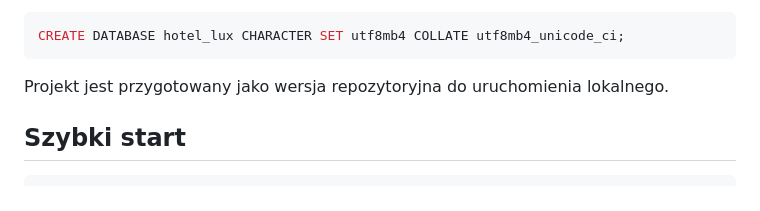
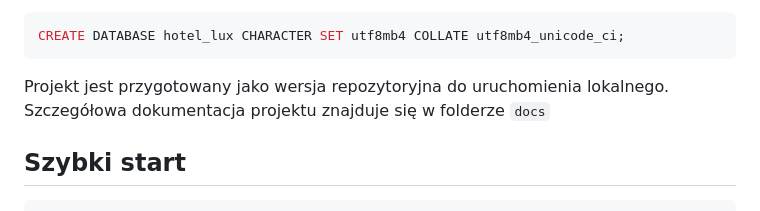
Before and after one commit to es4nn/system-rezerwacji-local, a Markdown page: README.md, the part around the change. Rendered like a GitHub page.

````diff
--- a/README.md
+++ b/README.md
@@ -9,6 +9,7 @@ Aplikacja internetowa wspierajaca obsluge rezerwacji hotelowych. Projekt sklada
 CREATE DATABASE hotel_lux CHARACTER SET utf8mb4 COLLATE utf8mb4_unicode_ci;
 ```
 Projekt jest przygotowany jako wersja repozytoryjna do uruchomienia lokalnego.
+Szczegółowa dokumentacja projektu znajduje się w folderze `docs`
 
 ## Szybki start
 
````
